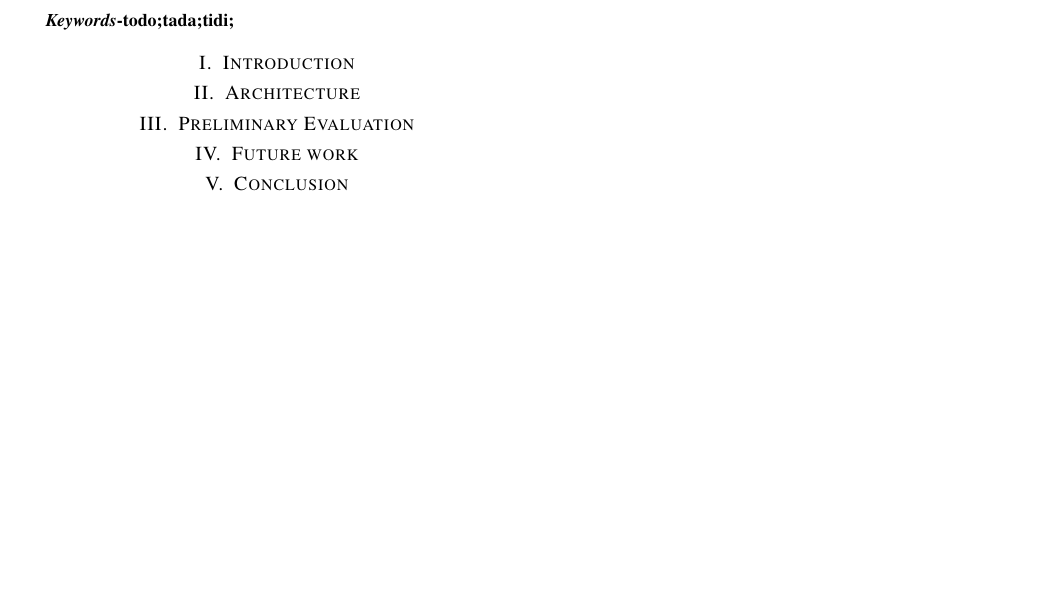
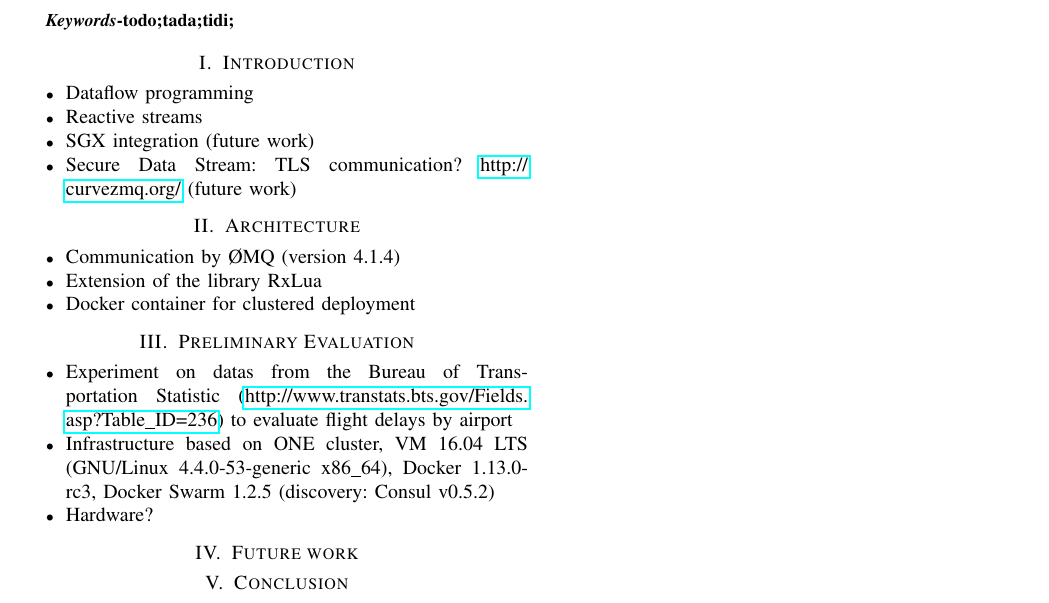
Before and after one commit to Lorel/0MQRxLua-MFR-POC, a LaTeX paper (papers/IC2E17-Phd-Forum/paper.tex, which reads papers/IC2E17-Phd-Forum/architecture.tex, papers/IC2E17-Phd-Forum/evaluation.tex, papers/IC2E17-Phd-Forum/introduction.tex): part of the page, cut so that both start at the same text, the shorter picture padded with empty space. Compiled offline with pdfLaTeX.

Commit message:
bulletize IC2E17 PhD Forum paper - stage 1

```diff
--- a/papers/IC2E17-Phd-Forum/architecture.tex
+++ b/papers/IC2E17-Phd-Forum/architecture.tex
@@ -1,2 +1,8 @@
 \section{Architecture}
 \label{sec:architecture}
+
+\begin{itemize}
+  \item Communication by ØMQ (version 4.1.4)
+  \item Extension of the library RxLua
+  \item Docker container for clustered deployment
+\end{itemize}
--- a/papers/IC2E17-Phd-Forum/evaluation.tex
+++ b/papers/IC2E17-Phd-Forum/evaluation.tex
@@ -1,2 +1,8 @@
 \section{Preliminary Evaluation}
 \label{sec:eval}
+
+\begin{itemize}
+  \item Experiment on datas from the Bureau of Transportation Statistic (\url{http://www.transtats.bts.gov/Fields.asp?Table_ID=236}) to evaluate flight delays by airport
+  \item Infrastructure based on ONE cluster, VM 16.04 LTS (GNU/Linux 4.4.0-53-generic x86\_64), Docker 1.13.0-rc3, Docker Swarm 1.2.5 (discovery: Consul v0.5.2)
+  \item Hardware?
+\end{itemize}
--- a/papers/IC2E17-Phd-Forum/introduction.tex
+++ b/papers/IC2E17-Phd-Forum/introduction.tex
@@ -1,2 +1,9 @@
 \section{Introduction}
 \label{sec:introduction}
+
+\begin{itemize}
+  \item Dataflow programming
+  \item Reactive streams
+  \item SGX integration (future work)
+  \item Secure Data Stream: TLS communication? \url{http://curvezmq.org/} (future work)
+\end{itemize}
```
